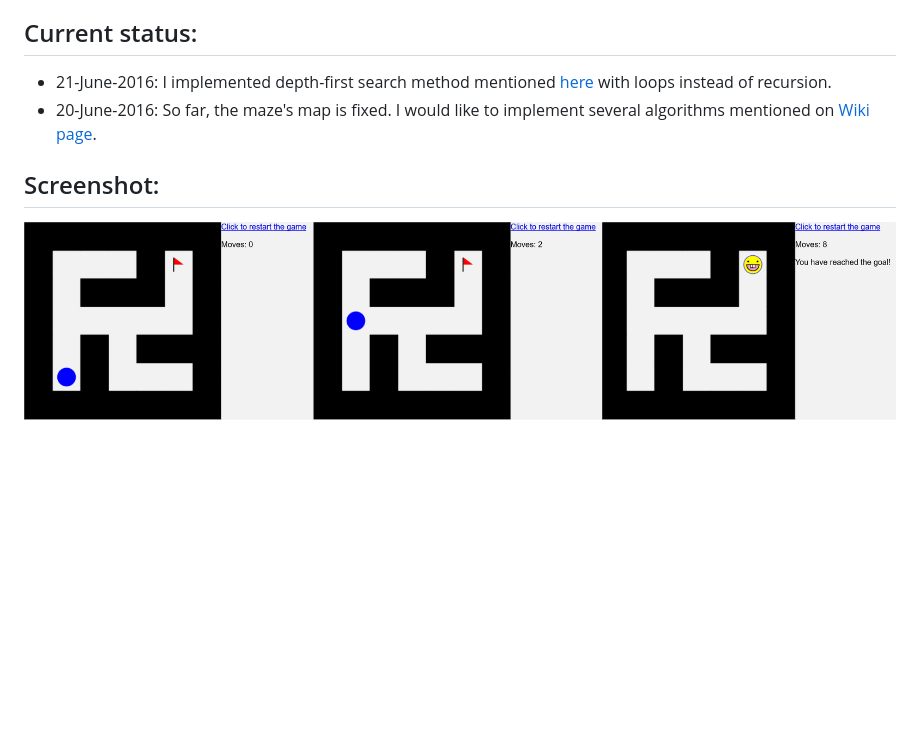
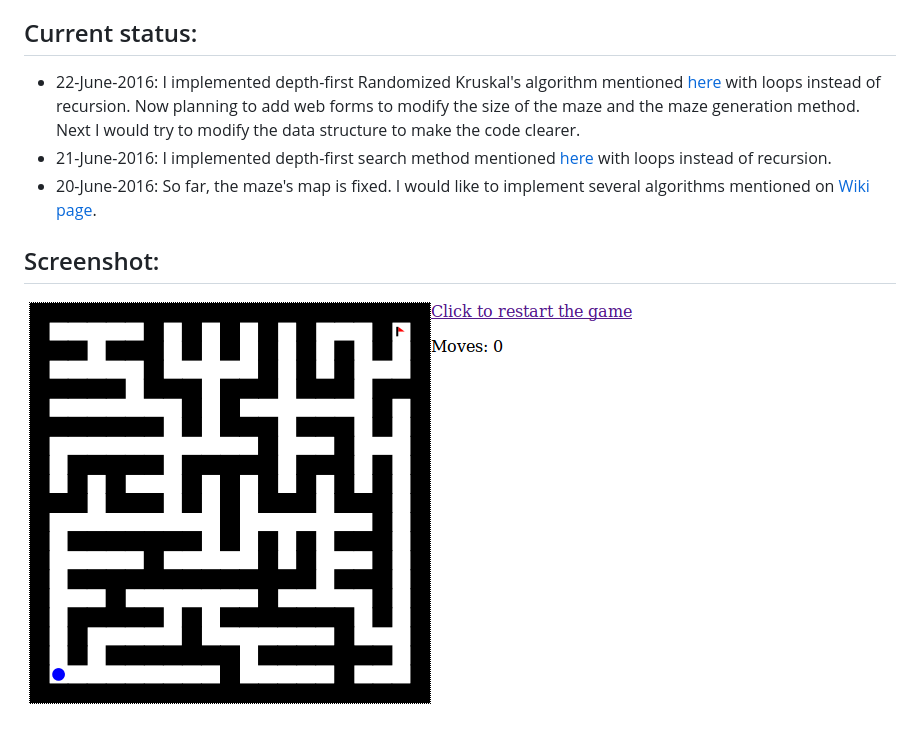
Before and after one commit to FangLinHe/js_maze, a Markdown page: README.md, the part around the change. Drawn GitHub-style; pictures changed too: screenshot.png; blank space fills up the shorter version.

Commit message:
add kruskal's algorithm

````diff
--- a/README.md
+++ b/README.md
@@ -5,6 +5,7 @@ I wrote this simple maze game to practice HTML5's canvas and javascript.  The cu
 You can go to [this website](http://fanglinhe.wix.com/fanglinhe#!javascript/nwibq) to play the game.  It redirects to a page on GoogleDrive, it will be avaialbe at least by the end of July, 2016.  Simply use the arrow keys on your keyboard to move the blue ball and try to reach the goal with red flag.  Number of steps you have moved will be shown as ```Moves: 0``` on the page.  The black bricks are the wall which you can not pass through.  After reaching the goal, a smile face will be shown on the blue ball and the message ```You have reached the goal!``` will be shown on page.  You can press ```Click to restart the game``` to restart the game at anytime.
 
 ## Current status:
+* 22-June-2016: I implemented depth-first Randomized Kruskal's algorithm mentioned [here](https://en.wikipedia.org/wiki/Maze_generation_algorithm#Randomized_Kruskal.27s_algorithm) with loops instead of recursion.  Now planning to add web forms to modify the size of the maze and the maze generation method.  Next I would try to modify the data structure to make the code clearer.
 * 21-June-2016: I implemented depth-first search method mentioned [here](https://en.wikipedia.org/wiki/Maze_generation_algorithm#Depth-first_search) with loops instead of recursion.
 * 20-June-2016: So far, the maze's map is fixed.  I would like to implement several algorithms mentioned on [Wiki page](https://en.wikipedia.org/wiki/Maze_generation_algorithm).
 
````
Also changed, not shown: 2 other files.
